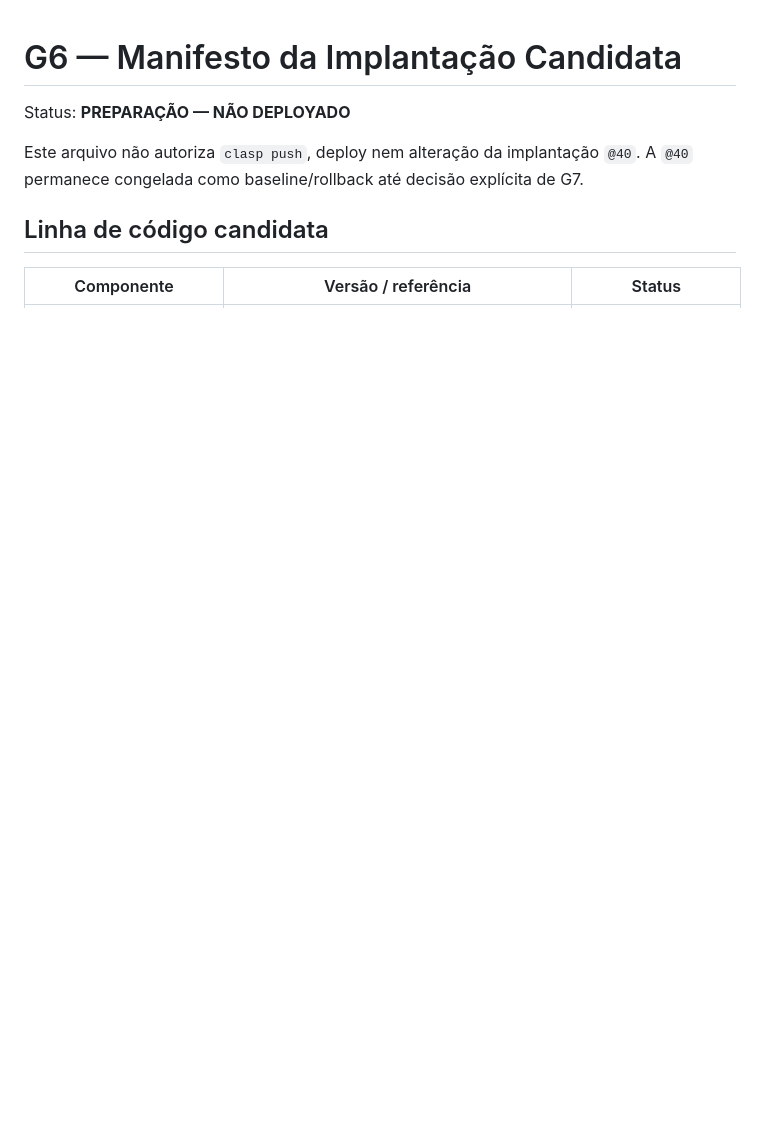
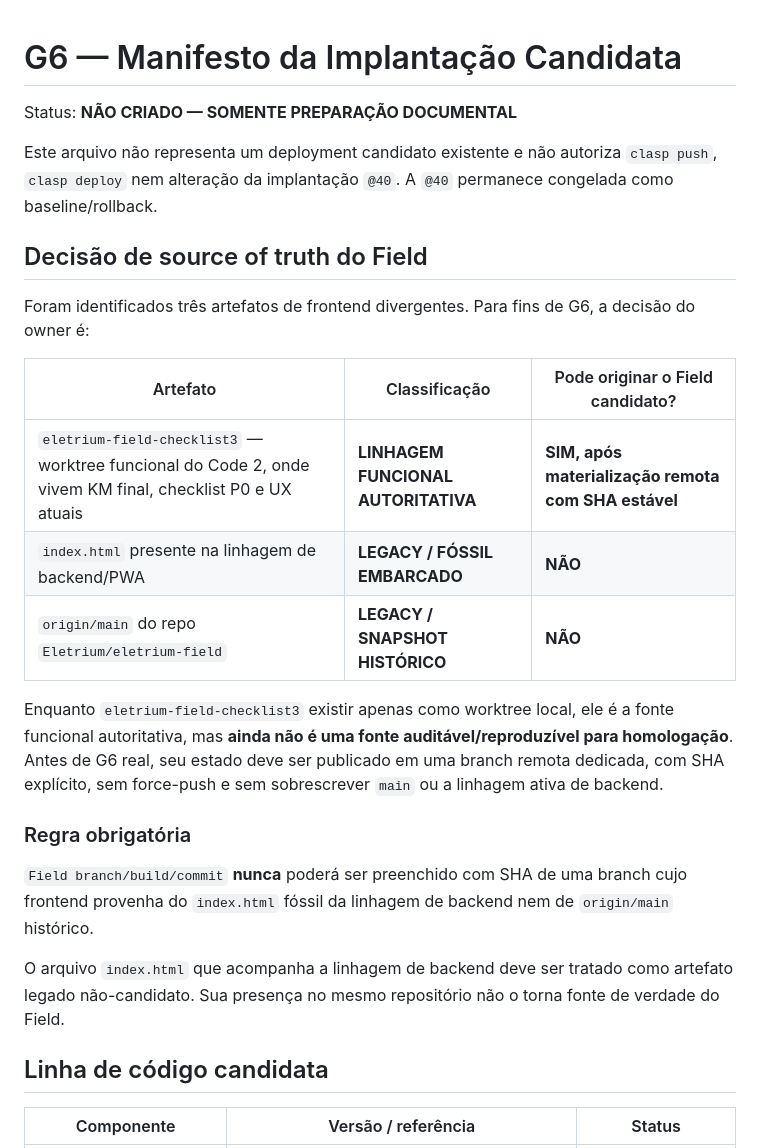
Before and after one commit to Eletrium/eletrium-field, a Markdown page: G6-CANDIDATE-MANIFEST.md, the part around one of its changes. GitHub-like rendering; blank space fills up the shorter version.

```diff
--- a/G6-CANDIDATE-MANIFEST.md
+++ b/G6-CANDIDATE-MANIFEST.md
@@ -1,9 +1,27 @@
 # G6 — Manifesto da Implantação Candidata
 
-Status: **PREPARAÇÃO — NÃO DEPLOYADO**
+Status: **NÃO CRIADO — SOMENTE PREPARAÇÃO DOCUMENTAL**
 
-Este arquivo não autoriza `clasp push`, deploy nem alteração da implantação `@40`.
-A `@40` permanece congelada como baseline/rollback até decisão explícita de G7.
+Este arquivo não representa um deployment candidato existente e não autoriza `clasp push`, `clasp deploy` nem alteração da implantação `@40`.
+A `@40` permanece congelada como baseline/rollback.
+
+## Decisão de source of truth do Field
+
+Foram identificados três artefatos de frontend divergentes. Para fins de G6, a decisão do owner é:
+
+| Artefato | Classificação | Pode originar o Field candidato? |
+|---|---|---|
+| `eletrium-field-checklist3` — worktree funcional do Code 2, onde vivem KM final, checklist P0 e UX atuais | **LINHAGEM FUNCIONAL AUTORITATIVA** | **SIM, após materialização remota com SHA estável** |
+| `index.html` presente na linhagem de backend/PWA | **LEGACY / FÓSSIL EMBARCADO** | **NÃO** |
+| `origin/main` do repo `Eletrium/eletrium-field` | **LEGACY / SNAPSHOT HISTÓRICO** | **NÃO** |
+
+Enquanto `eletrium-field-checklist3` existir apenas como worktree local, ele é a fonte funcional autoritativa, mas **ainda não é uma fonte auditável/reproduzível para homologação**. Antes de G6 real, seu estado deve ser publicado em uma branch remota dedicada, com SHA explícito, sem force-push e sem sobrescrever `main` ou a linhagem ativa de backend.
+
+### Regra obrigatória
+
+`Field branch/build/commit` **nunca** poderá ser preenchido com SHA de uma branch cujo frontend provenha do `index.html` fóssil da linhagem de backend nem de `origin/main` histórico.
+
+O arquivo `index.html` que acompanha a linhagem de backend deve ser tratado como artefato legado não-candidato. Sua presença no mesmo repositório não o torna fonte de verdade do Field.
 
 ## Linha de código candidata
 
```
Also changed, not shown: other parts of G6-CANDIDATE-MANIFEST.md (+39 -37 lines).
